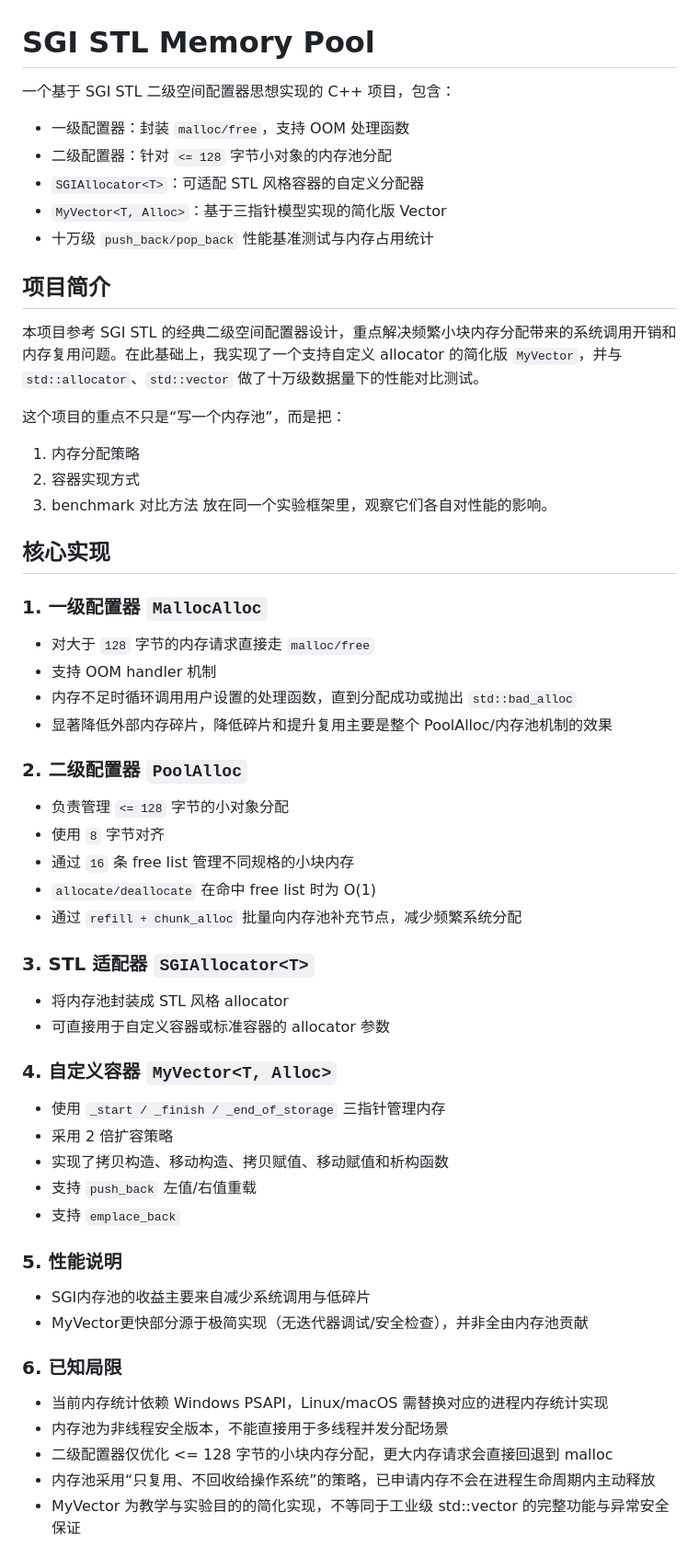
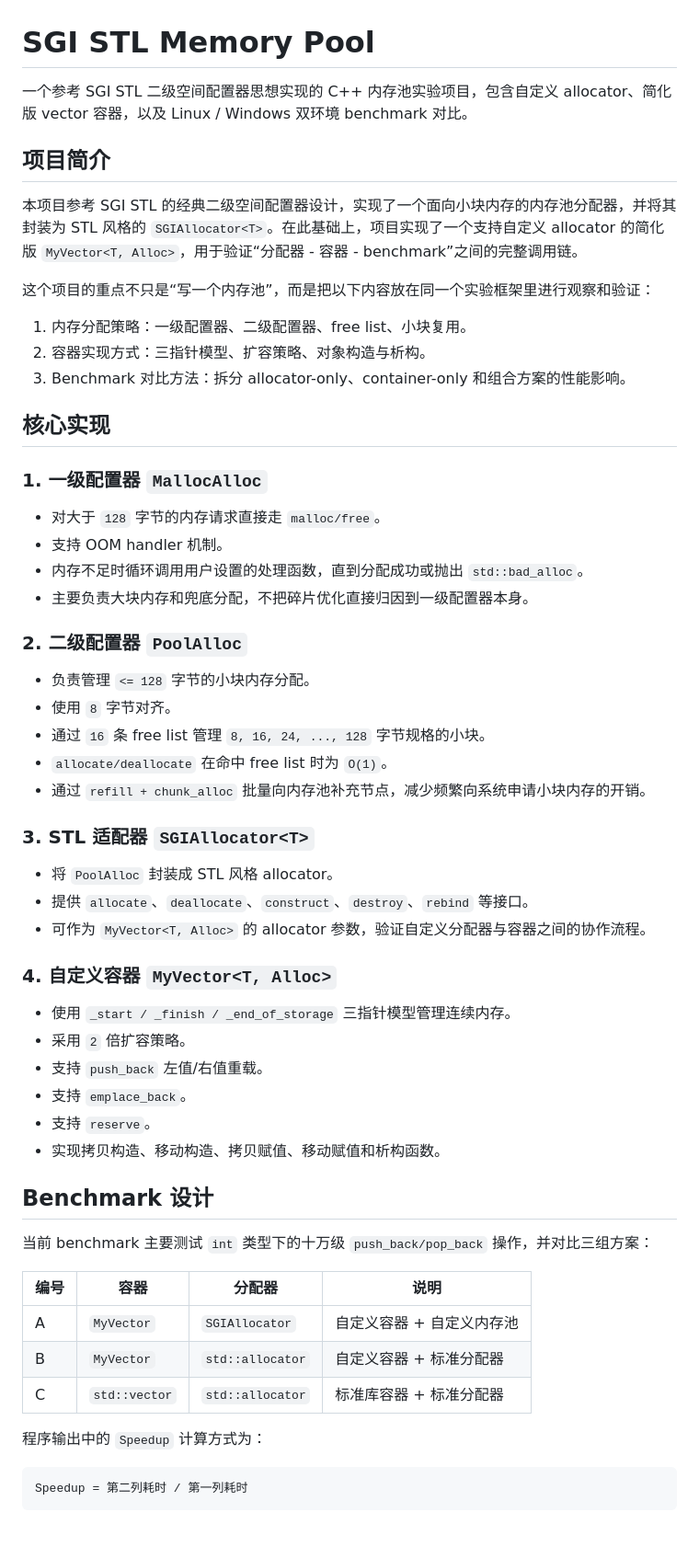
Before and after one commit to lm322lm/SGI-STL-memory-pool, a Markdown page: README.md, the part around one of its changes. Shown at 92% size. Rendered like a GitHub page; blank space fills up the shorter version.

````diff
--- a/README.md
+++ b/README.md
@@ -1,54 +1,62 @@
 # SGI STL Memory Pool
 
-一个基于 SGI STL 二级空间配置器思想实现的 C++ 项目，包含：
-- 一级配置器：封装 `malloc/free`，支持 OOM 处理函数
-- 二级配置器：针对 `<= 128` 字节小对象的内存池分配
-- `SGIAllocator<T>`：可适配 STL 风格容器的自定义分配器
-- `MyVector<T, Alloc>`：基于三指针模型实现的简化版 Vector
-- 十万级 `push_back/pop_back` 性能基准测试与内存占用统计
+一个参考 SGI STL 二级空间配置器思想实现的 C++ 内存池实验项目，包含自定义 allocator、简化版 vector 容器，以及 Linux / Windows 双环境 benchmark 对比。
 
 ## 项目简介
-本项目参考 SGI STL 的经典二级空间配置器设计，重点解决频繁小块内存分配带来的系统调用开销和内存复用问题。在此基础上，我实现了一个支持自定义 allocator 的简化版 `MyVector`，并与 `std::allocator`、`std::vector` 做了十万级数据量下的性能对比测试。
 
-这个项目的重点不只是“写一个内存池”，而是把：
-1. 内存分配策略
-2. 容器实现方式
-3. benchmark 对比方法
-放在同一个实验框架里，观察它们各自对性能的影响。
+本项目参考 SGI STL 的经典二级空间配置器设计，实现了一个面向小块内存的内存池分配器，并将其封装为 STL 风格的 `SGIAllocator<T>`。在此基础上，项目实现了一个支持自定义 allocator 的简化版 `MyVector<T, Alloc>`，用于验证“分配器 - 容器 - benchmark”之间的完整调用链。
+
+这个项目的重点不只是“写一个内存池”，而是把以下内容放在同一个实验框架里进行观察和验证：
+
+1. 内存分配策略：一级配置器、二级配置器、free list、小块复用。
+2. 容器实现方式：三指针模型、扩容策略、对象构造与析构。
+3. Benchmark 对比方法：拆分 allocator-only、container-only 和组合方案的性能影响。
 
 ## 核心实现
 
 ### 1. 一级配置器 `MallocAlloc`
-- 对大于 `128` 字节的内存请求直接走 `malloc/free`
-- 支持 OOM handler 机制
-- 内存不足时循环调用用户设置的处理函数，直到分配成功或抛出 `std::bad_alloc`
-- 显著降低外部内存碎片，降低碎片和提升复用主要是整个 PoolAlloc/内存池机制的效果
+
+- 对大于 `128` 字节的内存请求直接走 `malloc/free`。
+- 支持 OOM handler 机制。
+- 内存不足时循环调用用户设置的处理函数，直到分配成功或抛出 `std::bad_alloc`。
+- 主要负责大块内存和兜底分配，不把碎片优化直接归因到一级配置器本身。
 
 ### 2. 二级配置器 `PoolAlloc`
-- 负责管理 `<= 128` 字节的小对象分配
-- 使用 `8` 字节对齐
-- 通过 `16` 条 free list 管理不同规格的小块内存
-- `allocate/deallocate` 在命中 free list 时为 O(1)
-- 通过 `refill + chunk_alloc` 批量向内存池补充节点，减少频繁系统分配
+
+- 负责管理 `<= 128` 字节的小块内存分配。
+- 使用 `8` 字节对齐。
+- 通过 `16` 条 free list 管理 `8, 16, 24, ..., 128` 字节规格的小块。
+- `allocate/deallocate` 在命中 free list 时为 `O(1)`。
+- 通过 `refill + chunk_alloc` 批量向内存池补充节点，减少频繁向系统申请小块内存的开销。
 
 ### 3. STL 适配器 `SGIAllocator<T>`
-- 将内存池封装成 STL 风格 allocator
-- 可直接用于自定义容器或标准容器的 allocator 参数
+
+- 将 `PoolAlloc` 封装成 STL 风格 allocator。
+- 提供 `allocate`、`deallocate`、`construct`、`destroy`、`rebind` 等接口。
+- 可作为 `MyVector<T, Alloc>` 的 allocator 参数，验证自定义分配器与容器之间的协作流程。
 
 ### 4. 自定义容器 `MyVector<T, Alloc>`
-- 使用 `_start / _finish / _end_of_storage` 三指针管理内存
-- 采用 2 倍扩容策略
-- 实现了拷贝构造、移动构造、拷贝赋值、移动赋值和析构函数
-- 支持 `push_back` 左值/右值重载
-- 支持 `emplace_back`
 
-### 5. 性能说明
-- SGI内存池的收益主要来自减少系统调用与低碎片
-- MyVector更快部分源于极简实现（无迭代器调试/安全检查），并非全由内存池贡献
+- 使用 `_start / _finish / _end_of_storage` 三指针模型管理连续内存。
+- 采用 `2` 倍扩容策略。
+- 支持 `push_back` 左值/右值重载。
+- 支持 `emplace_back`。
+- 支持 `reserve`。
+- 实现拷贝构造、移动构造、拷贝赋值、移动赋值和析构函数。
 
-### 6. 已知局限
-- 当前内存统计依赖 Windows PSAPI，Linux/macOS 需替换对应的进程内存统计实现
-- 内存池为非线程安全版本，不能直接用于多线程并发分配场景
-- 二级配置器仅优化 <= 128 字节的小块内存分配，更大内存请求会直接回退到 malloc
-- 内存池采用“只复用、不回收给操作系统”的策略，已申请内存不会在进程生命周期内主动释放
-- MyVector 为教学与实验目的的简化实现，不等同于工业级 std::vector 的完整功能与异常安全保证
+## Benchmark 设计
+
+当前 benchmark 主要测试 `int` 类型下的十万级 `push_back/pop_back` 操作，并对比三组方案：
+
+| 编号 | 容器 | 分配器 | 说明 |
+| --- | --- | --- | --- |
+| A | `MyVector` | `SGIAllocator` | 自定义容器 + 自定义内存池 |
+| B | `MyVector` | `std::allocator` | 自定义容器 + 标准分配器 |
+| C | `std::vector` | `std::allocator` | 标准库容器 + 标准分配器 |
+
+程序输出中的 `Speedup` 计算方式为：
+
+```text
+Speedup = 第二列耗时 / 第一列耗时
+```
+
````
Also changed, not shown: other parts of README.md (+83 -9 lines).
